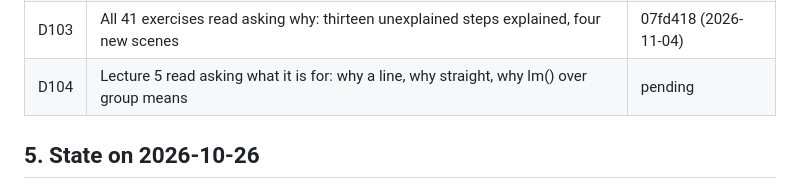
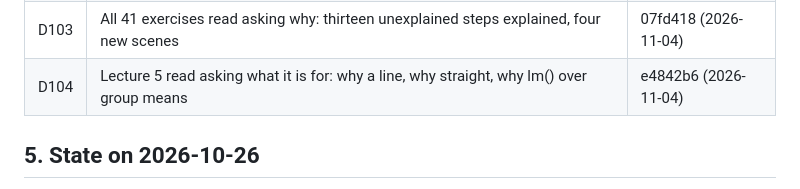
Before and after one commit to i-sulzhi/r-krok-po-kroku, a Markdown page: docs/handoff.md, the part around the change. GitHub-like rendering.

Commit message:
Handoff: D104 is in e4842b6
Co-Authored-By: Claude Opus 5.5 <noreply@anthropic.com>

```diff
--- a/docs/handoff.md
+++ b/docs/handoff.md
@@ -362,7 +362,7 @@ of exercise 21 in D70 by D74).
 | D101 | Step zero of lecture 5: exercises 33 (the data) and 34 (correlation); the models are 35-41 | fdb6cc2 (2026-11-03) |
 | D102 | Lecture 5 read by a sociology student: terms in order, sample before p, cor(na.rm), pipe placeholder _ | 4a00e61 (2026-11-04) |
 | D103 | All 41 exercises read asking why: thirteen unexplained steps explained, four new scenes | 07fd418 (2026-11-04) |
-| D104 | Lecture 5 read asking what it is for: why a line, why straight, why lm() over group means | pending |
+| D104 | Lecture 5 read asking what it is for: why a line, why straight, why lm() over group means | e4842b6 (2026-11-04) |
 
 ## 5. State on 2026-10-26
 
```
